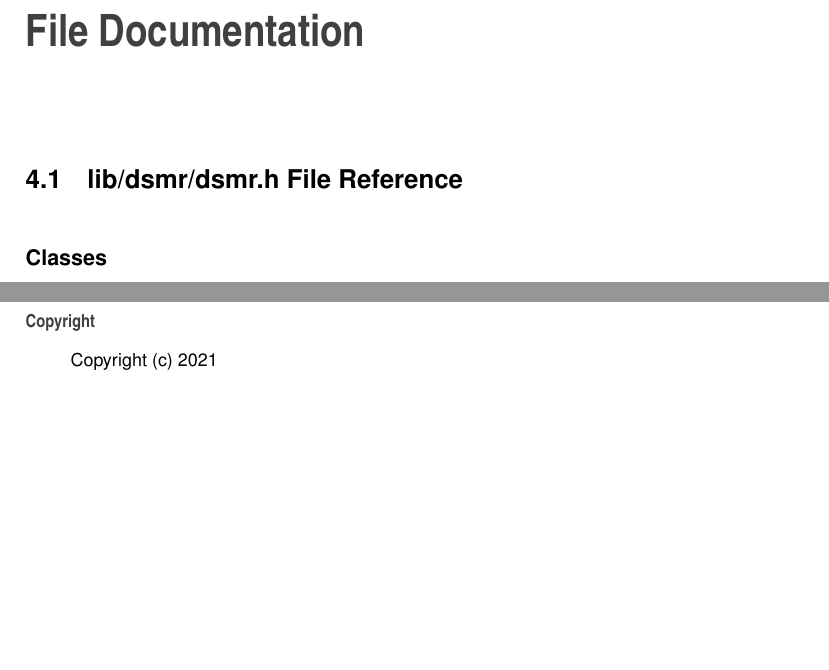
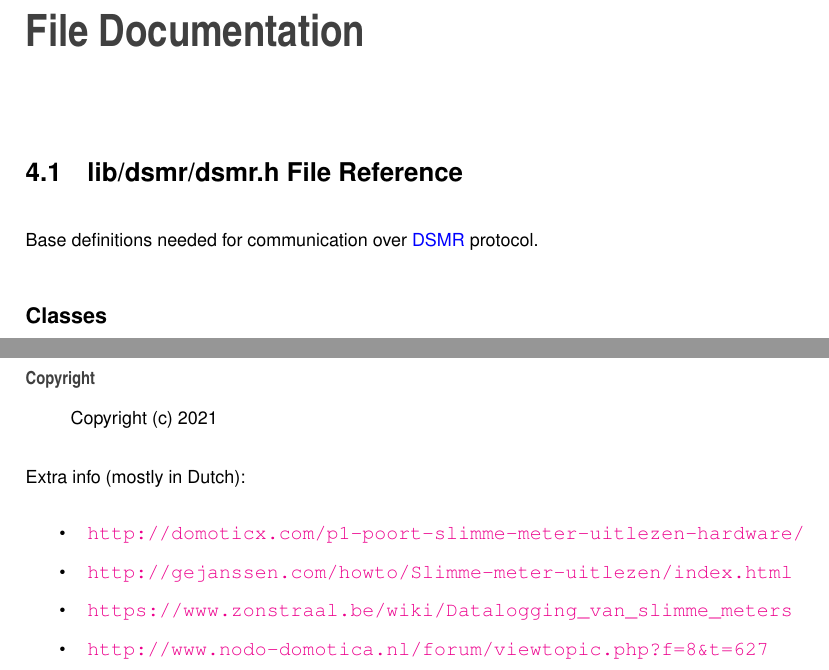
Before and after one commit to JoostAB/smartmeter-reader, a LaTeX book (docs/latex/refman.tex, which reads docs/latex/d3/d85/dsmr_8h.tex, docs/latex/files.tex): two parts of page 11 of 13, joined at a grey line, cut so that both start at the same text, the shorter picture padded with empty space. Compiled offline with pdfLaTeX.

Commit message:
Small improvements on doc

```diff
--- a/docs/latex/d3/d85/dsmr_8h.tex
+++ b/docs/latex/d3/d85/dsmr_8h.tex
@@ -1,5 +1,10 @@
 \hypertarget{dsmr_8h}{}\doxysection{lib/dsmr/dsmr.h File Reference}
 \label{dsmr_8h}\index{lib/dsmr/dsmr.h@{lib/dsmr/dsmr.h}}
+
+
+Base definitions needed for communication over \mbox{\hyperlink{classDSMR}{D\+S\+MR}} protocol.
+
+
 \doxysubsection*{Classes}
 \begin{DoxyCompactItemize}
 \item
@@ -8,11 +13,13 @@ class \mbox{\hyperlink{classDSMR}{D\+S\+MR}}
 
 
 \doxysubsection{Detailed Description}
+Base definitions needed for communication over \mbox{\hyperlink{classDSMR}{D\+S\+MR}} protocol.
+
 \begin{DoxyAuthor}{Author}
 Joost Bloemsma (\href{mailto:joost.a@bloemsma.net}{\texttt{ joost.\+a@bloemsma.\+net}})
 \end{DoxyAuthor}
 \begin{DoxyVersion}{Version}
-1.\+0
+1
 \end{DoxyVersion}
 \begin{DoxyDate}{Date}
 2021-\/11-\/15
@@ -20,3 +27,10 @@ Joost Bloemsma (\href{mailto:joost.a@bloemsma.net}{\texttt{ joost.\+a@bloemsma.\
 \begin{DoxyCopyright}{Copyright}
 Copyright (c) 2021
 \end{DoxyCopyright}
+Extra info (mostly in Dutch)\+:
+\begin{DoxyItemize}
+\item \href{http://domoticx.com/p1-poort-slimme-meter-uitlezen-hardware/}{\texttt{ http\+://domoticx.\+com/p1-\/poort-\/slimme-\/meter-\/uitlezen-\/hardware/}}
+\item \href{http://gejanssen.com/howto/Slimme-meter-uitlezen/index.html}{\texttt{ http\+://gejanssen.\+com/howto/\+Slimme-\/meter-\/uitlezen/index.\+html}}
+\item \href{https://www.zonstraal.be/wiki/Datalogging_van_slimme_meters}{\texttt{ https\+://www.\+zonstraal.\+be/wiki/\+Datalogging\+\_\+van\+\_\+slimme\+\_\+meters}}
+\item \href{http://www.nodo-domotica.nl/forum/viewtopic.php?f=8&t=627}{\texttt{ http\+://www.\+nodo-\/domotica.\+nl/forum/viewtopic.\+php?f=8\&t=627}}
+\end{DoxyItemize}
--- a/docs/latex/files.tex
+++ b/docs/latex/files.tex
@@ -1,5 +1,5 @@
 \doxysection{File List}
 Here is a list of all documented files with brief descriptions\+:\begin{DoxyCompactList}
-\item\contentsline{section}{lib/dsmr/\mbox{\hyperlink{dsmr_8h}{dsmr.\+h}} }{\pageref{dsmr_8h}}{}
+\item\contentsline{section}{lib/dsmr/\mbox{\hyperlink{dsmr_8h}{dsmr.\+h}} \\*Base definitions needed for communication over \mbox{\hyperlink{classDSMR}{D\+S\+MR}} protocol }{\pageref{dsmr_8h}}{}
 \item\contentsline{section}{src/\mbox{\hyperlink{main_8cpp}{main.\+cpp}} \\*Main entry point for the system }{\pageref{main_8cpp}}{}
 \end{DoxyCompactList}
```
Also changed, not shown: 8 other files.
